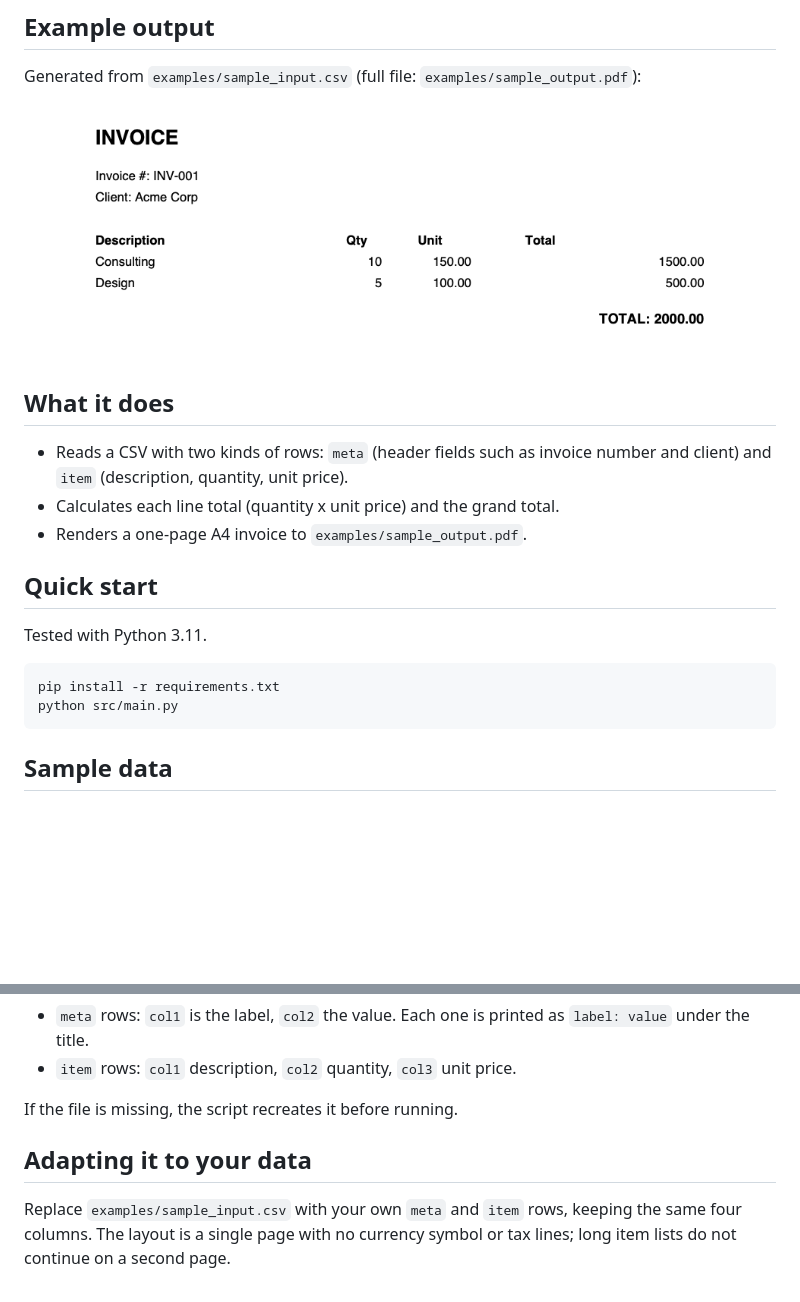
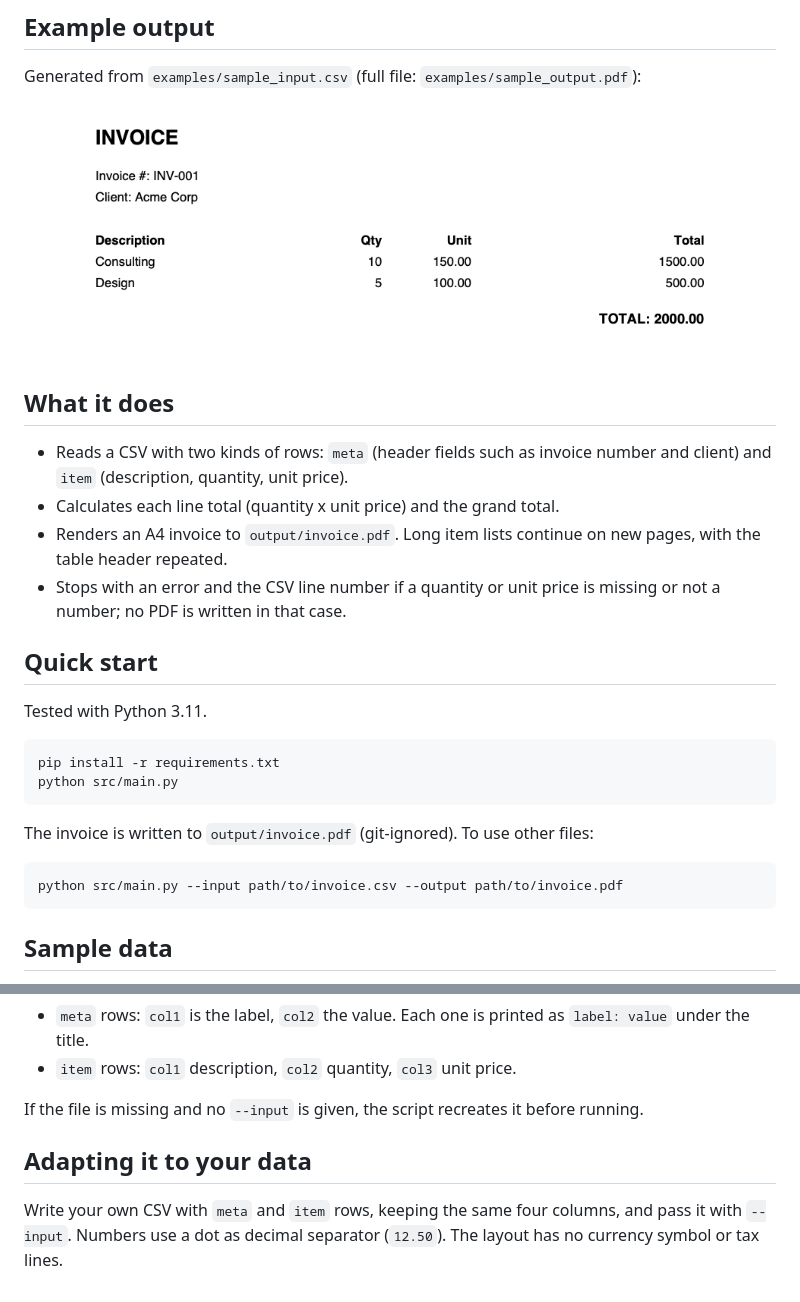
Before and after one commit to elfaco2011/invoice-generator-bot, a Markdown page: README.md, 2 parts joined by grey strips. Rendered like a GitHub page; pictures changed too: docs/sample_output.png; blank space fills up the shorter version.

Commit message:
Update README for CLI options and regenerate sample invoice and screenshot

````diff
--- a/README.md
+++ b/README.md
@@ -11,7 +11,8 @@ Generated from `examples/sample_input.csv` (full file: `examples/sample_output.p
 ## What it does
 - Reads a CSV with two kinds of rows: `meta` (header fields such as invoice number and client) and `item` (description, quantity, unit price).
 - Calculates each line total (quantity x unit price) and the grand total.
-- Renders a one-page A4 invoice to `examples/sample_output.pdf`.
+- Renders an A4 invoice to `output/invoice.pdf`. Long item lists continue on new pages, with the table header repeated.
+- Stops with an error and the CSV line number if a quantity or unit price is missing or not a number; no PDF is written in that case.
 
 ## Quick start
 Tested with Python 3.11.
@@ -19,6 +20,12 @@ Tested with Python 3.11.
 ```bash
 pip install -r requirements.txt
 python src/main.py
+```
+
+The invoice is written to `output/invoice.pdf` (git-ignored). To use other files:
+
+```bash
+python src/main.py --input path/to/invoice.csv --output path/to/invoice.pdf
 ```
 
 ## Sample data
@@ -35,8 +42,8 @@ item,Design,5,100
 - `meta` rows: `col1` is the label, `col2` the value. Each one is printed as `label: value` under the title.
 - `item` rows: `col1` description, `col2` quantity, `col3` unit price.
 
-If the file is missing, the script recreates it before running.
+If the file is missing and no `--input` is given, the script recreates it before running.
 
 ## Adapting it to your data
-Replace `examples/sample_input.csv` with your own `meta` and `item` rows, keeping the same four columns.
-The layout is a single page with no currency symbol or tax lines; long item lists do not continue on a second page.
+Write your own CSV with `meta` and `item` rows, keeping the same four columns, and pass it with `--input`.
+Numbers use a dot as decimal separator (`12.50`). The layout has no currency symbol or tax lines.
````
Also changed, not shown: 1 other file.
